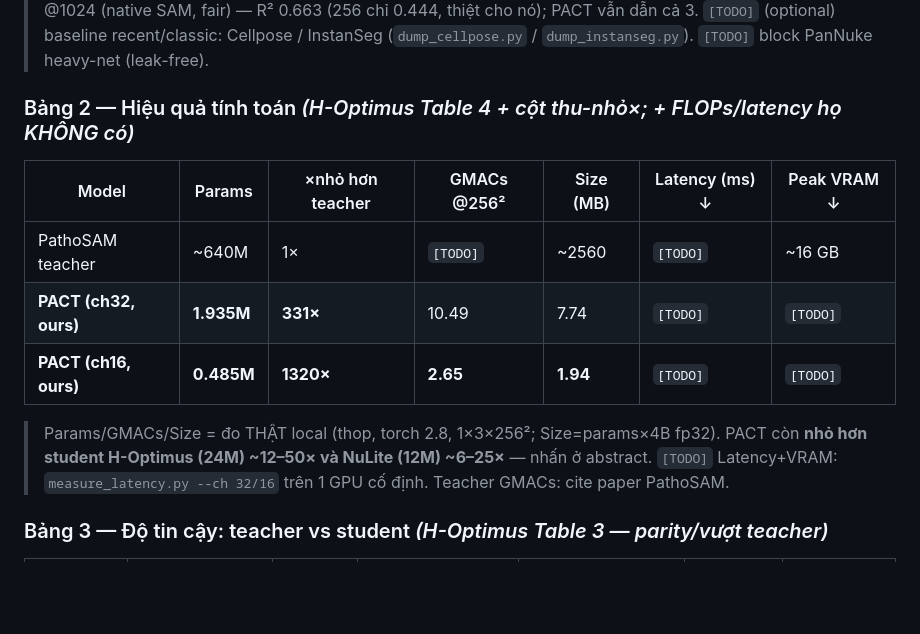
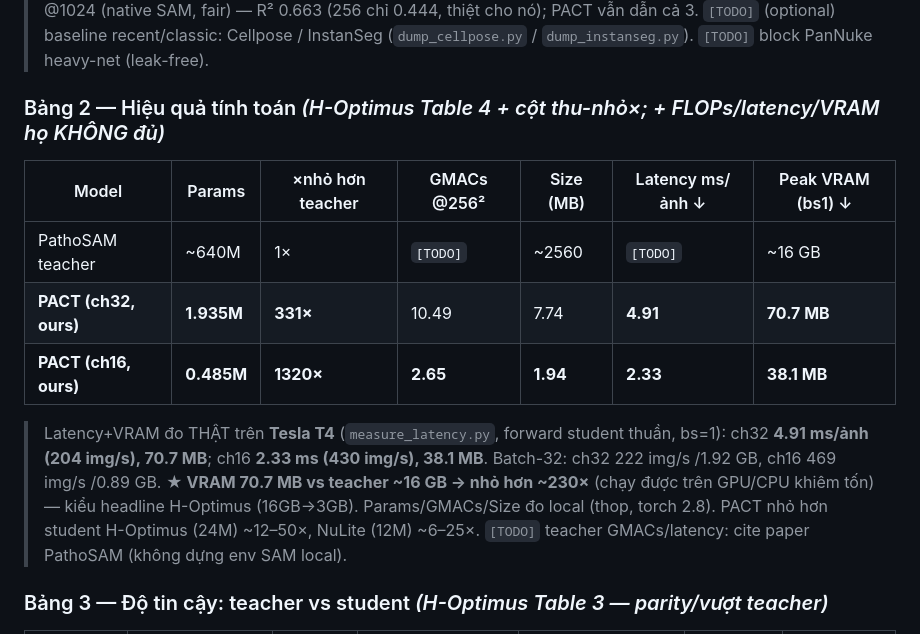
Before and after one commit to ThuHiep/distill_patho_adaptivepbjcionl, a Markdown page: distillation_counting/PAPER2_MANUSCRIPT_SKELETON.md, the part around the change. GitHub-like rendering; blank space fills up the shorter version.

Commit message:
Paper 2: điền latency/VRAM thực đo (Tesla T4) vào Bảng 2 + báo cáo §3.3
PACT ch32: 4.91 ms/ảnh (204 img/s), 70.7 MB VRAM (bs=1); ch16: 2.33 ms, 38.1 MB.
VRAM 70.7 MB vs teacher ~16 GB → nhỏ hơn ~230× (headline deployment kiểu H-Optimus).

Co-Authored-By: Claude Opus 4.8 <noreply@anthropic.com>

```diff
--- a/distillation_counting/PAPER2_MANUSCRIPT_SKELETON.md
+++ b/distillation_counting/PAPER2_MANUSCRIPT_SKELETON.md
@@ -90,15 +90,17 @@ transfer được qua dataset — và (phụ) tự phát ra phân phối count c
 > `[TODO]` (optional) baseline recent/classic: Cellpose / InstanSeg (`dump_cellpose.py` / `dump_instanseg.py`).
 > `[TODO]` block PanNuke heavy-net (leak-free).
 
-### Bảng 2 — Hiệu quả tính toán *(H-Optimus Table 4 + cột thu-nhỏ×; + FLOPs/latency họ KHÔNG có)*
-| Model | Params | ×nhỏ hơn teacher | GMACs @256² | Size (MB) | Latency (ms) ↓ | Peak VRAM ↓ |
+### Bảng 2 — Hiệu quả tính toán *(H-Optimus Table 4 + cột thu-nhỏ×; + FLOPs/latency/VRAM họ KHÔNG đủ)*
+| Model | Params | ×nhỏ hơn teacher | GMACs @256² | Size (MB) | Latency ms/ảnh ↓ | Peak VRAM (bs1) ↓ |
 |---|---|---|---|---|---|---|
 | PathoSAM teacher | ~640M | 1× | `[TODO]` | ~2560 | `[TODO]` | ~16 GB |
-| **PACT (ch32, ours)** | **1.935M** | **331×** | 10.49 | 7.74 | `[TODO]` | `[TODO]` |
-| **PACT (ch16, ours)** | **0.485M** | **1320×** | **2.65** | **1.94** | `[TODO]` | `[TODO]` |
-> Params/GMACs/Size = đo THẬT local (thop, torch 2.8, 1×3×256²; Size=params×4B fp32). PACT còn **nhỏ hơn
-> student H-Optimus (24M) ~12–50× và NuLite (12M) ~6–25×** — nhấn ở abstract.
-> `[TODO]` Latency+VRAM: `measure_latency.py --ch 32/16` trên 1 GPU cố định. Teacher GMACs: cite paper PathoSAM.
+| **PACT (ch32, ours)** | **1.935M** | **331×** | 10.49 | 7.74 | **4.91** | **70.7 MB** |
+| **PACT (ch16, ours)** | **0.485M** | **1320×** | **2.65** | **1.94** | **2.33** | **38.1 MB** |
+> Latency+VRAM đo THẬT trên **Tesla T4** (`measure_latency.py`, forward student thuần, bs=1): ch32 **4.91 ms/ảnh
+> (204 img/s), 70.7 MB**; ch16 **2.33 ms (430 img/s), 38.1 MB**. Batch-32: ch32 222 img/s /1.92 GB, ch16 469 img/s /0.89 GB.
+> **★ VRAM 70.7 MB vs teacher ~16 GB → nhỏ hơn ~230×** (chạy được trên GPU/CPU khiêm tốn) — kiểu headline H-Optimus (16GB→3GB).
+> Params/GMACs/Size đo local (thop, torch 2.8). PACT nhỏ hơn student H-Optimus (24M) ~12–50×, NuLite (12M) ~6–25×.
+> `[TODO]` teacher GMACs/latency: cite paper PathoSAM (không dựng env SAM local).
 
 ### Bảng 3 — Độ tin cậy: teacher vs student *(H-Optimus Table 3 — parity/vượt teacher)*
 | Dataset | Model | Params | worst-org cov global ↑ | worst-org cov cluster ↑ | Winkler ↓ | count MAE ↓ |
```
Also changed, not shown: distillation_counting/Bao_cao_tien_do_Paper2_day_du_v2.md (+5 -5 lines).
